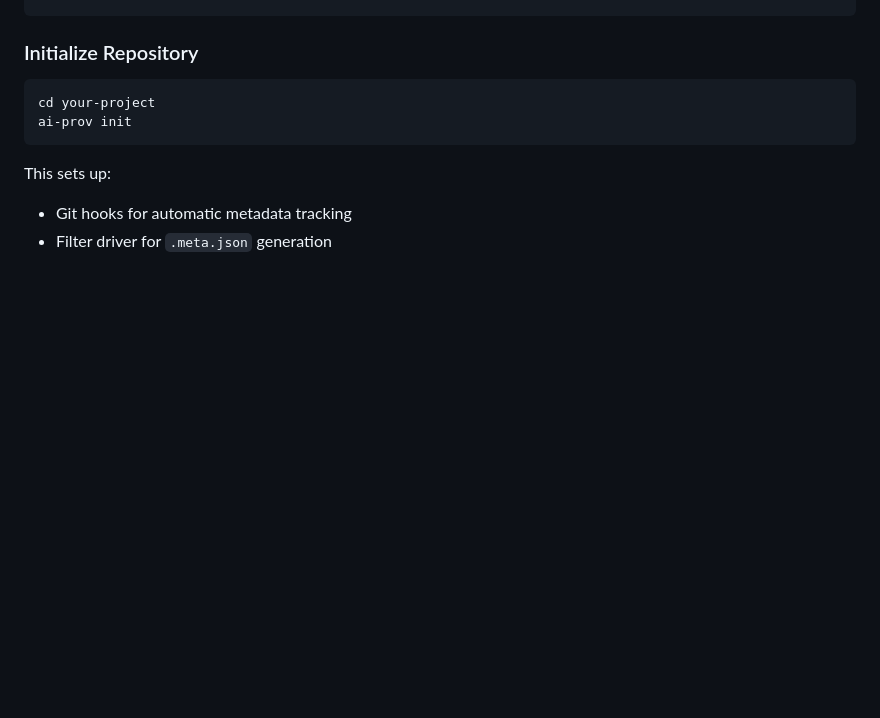
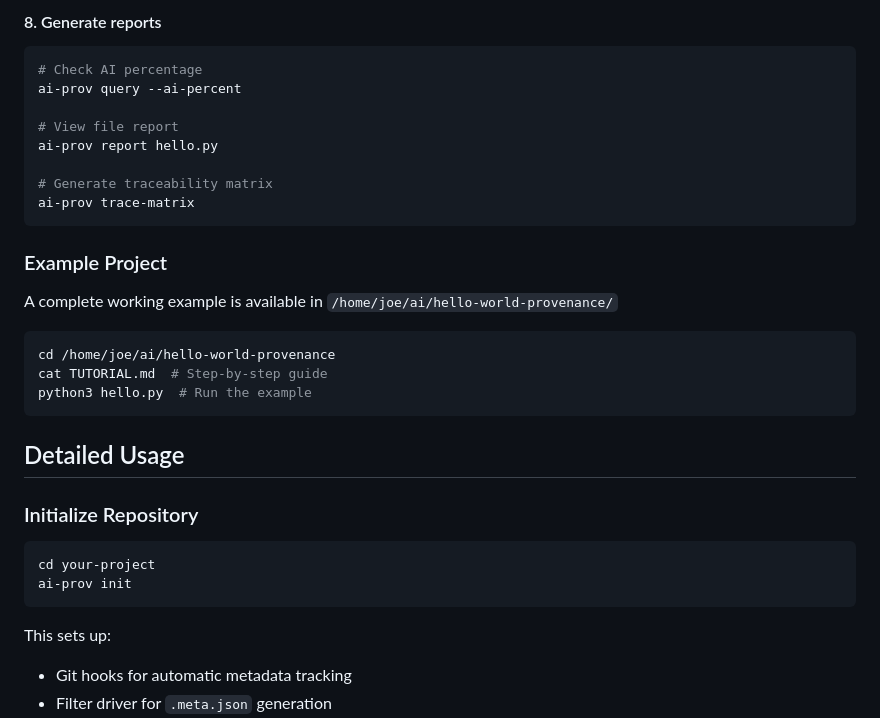
Before and after one commit to joemooney/ai-provenance, a Markdown page: README.md, the part around one of its changes. GitHub-like rendering; blank space fills up the shorter version.

````diff
--- a/README.md
+++ b/README.md
@@ -32,3 +121,27 @@ pip install ai-provenance
+#### 8. Generate reports
+
+```bash
+# Check AI percentage
+ai-prov query --ai-percent
+
+# View file report
+ai-prov report hello.py
+
+# Generate traceability matrix
+ai-prov trace-matrix
+```
+
+### Example Project
+
+A complete working example is available in `/home/joe/ai/hello-world-provenance/`
+
+```bash
+cd /home/joe/ai/hello-world-provenance
+cat TUTORIAL.md  # Step-by-step guide
+python3 hello.py  # Run the example
+```
+
+## Detailed Usage
 
 ### Initialize Repository
 
````
Also changed, not shown: other parts of README.md (+90 -1 lines).
